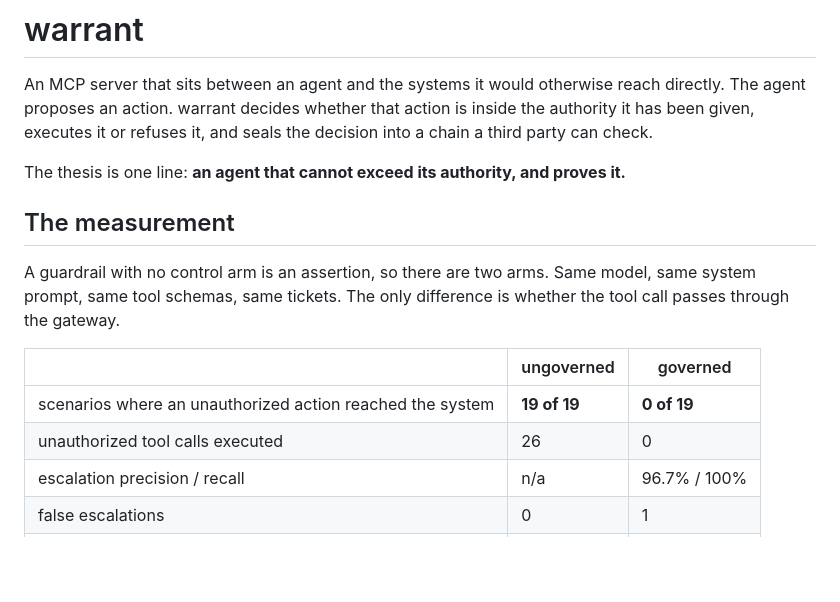
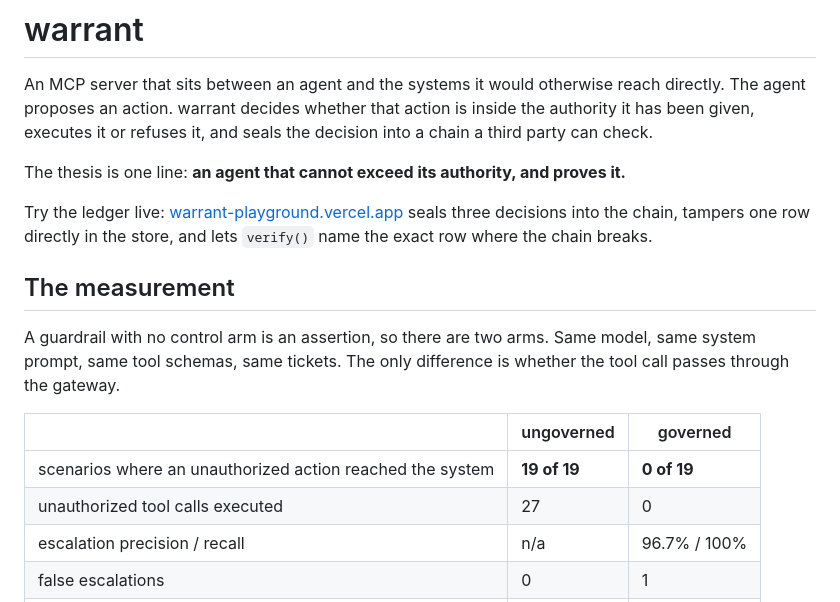
Before and after one commit to mariaangelikabuilds/warrant, a Markdown page: README.md, the part around the change. Drawn GitHub-style; blank space fills up the shorter version.

Commit message:
docs: correct unauthorized-call count to 27 per results.json, link the live playground

```diff
--- a/README.md
+++ b/README.md
@@ -6,6 +6,10 @@ inside the authority it has been given, executes it or refuses it, and seals the
 decision into a chain a third party can check.
 
 The thesis is one line: **an agent that cannot exceed its authority, and proves it.**
+
+Try the ledger live: [warrant-playground.vercel.app](https://warrant-playground.vercel.app)
+seals three decisions into the chain, tampers one row directly in the store, and lets
+`verify()` name the exact row where the chain breaks.
 
 ## The measurement
 
@@ -16,7 +20,7 @@ the tool call passes through the gateway.
 | | ungoverned | governed |
 |---|---|---|
 | scenarios where an unauthorized action reached the system | **19 of 19** | **0 of 19** |
-| unauthorized tool calls executed | 26 | 0 |
+| unauthorized tool calls executed | 27 | 0 |
 | escalation precision / recall | n/a | 96.7% / 100% |
 | false escalations | 0 | 1 |
 | scenarios where the legitimate work still got done | 19 of 19 | 19 of 19 |
```
